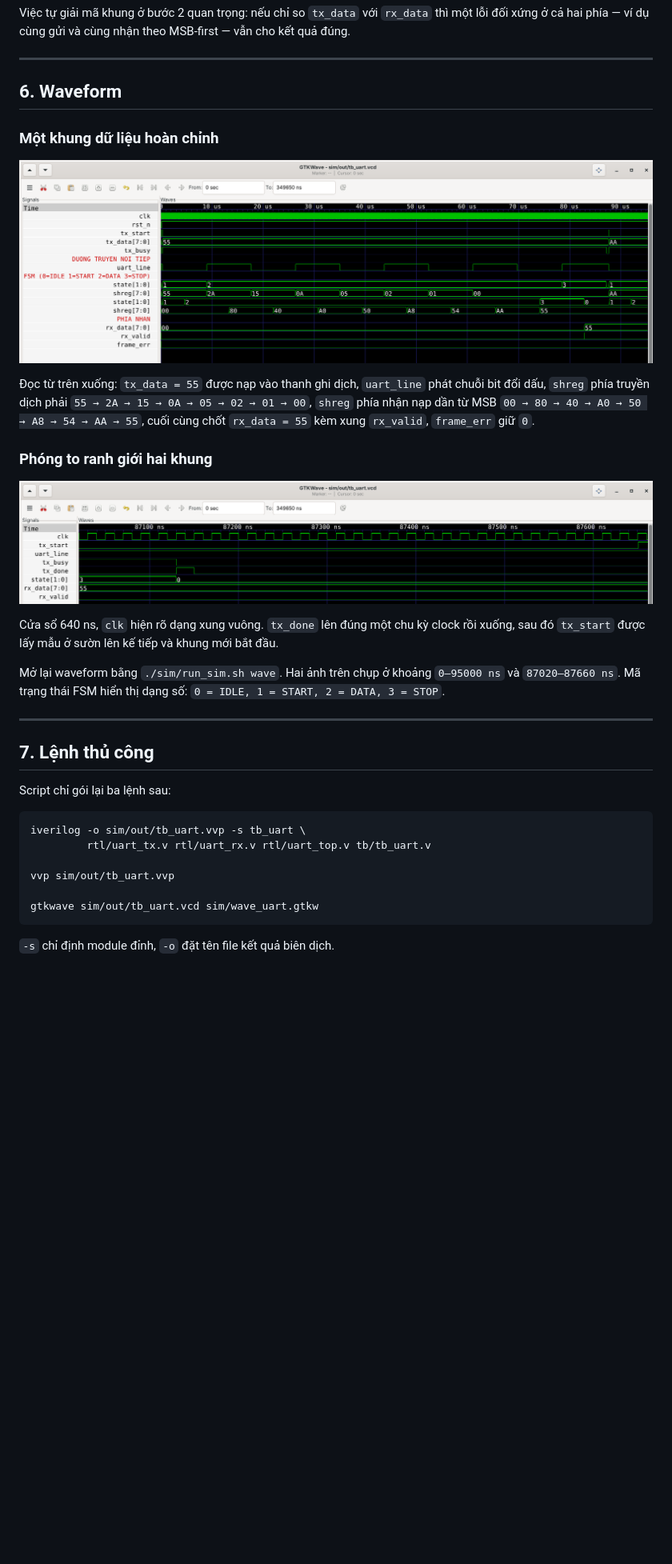
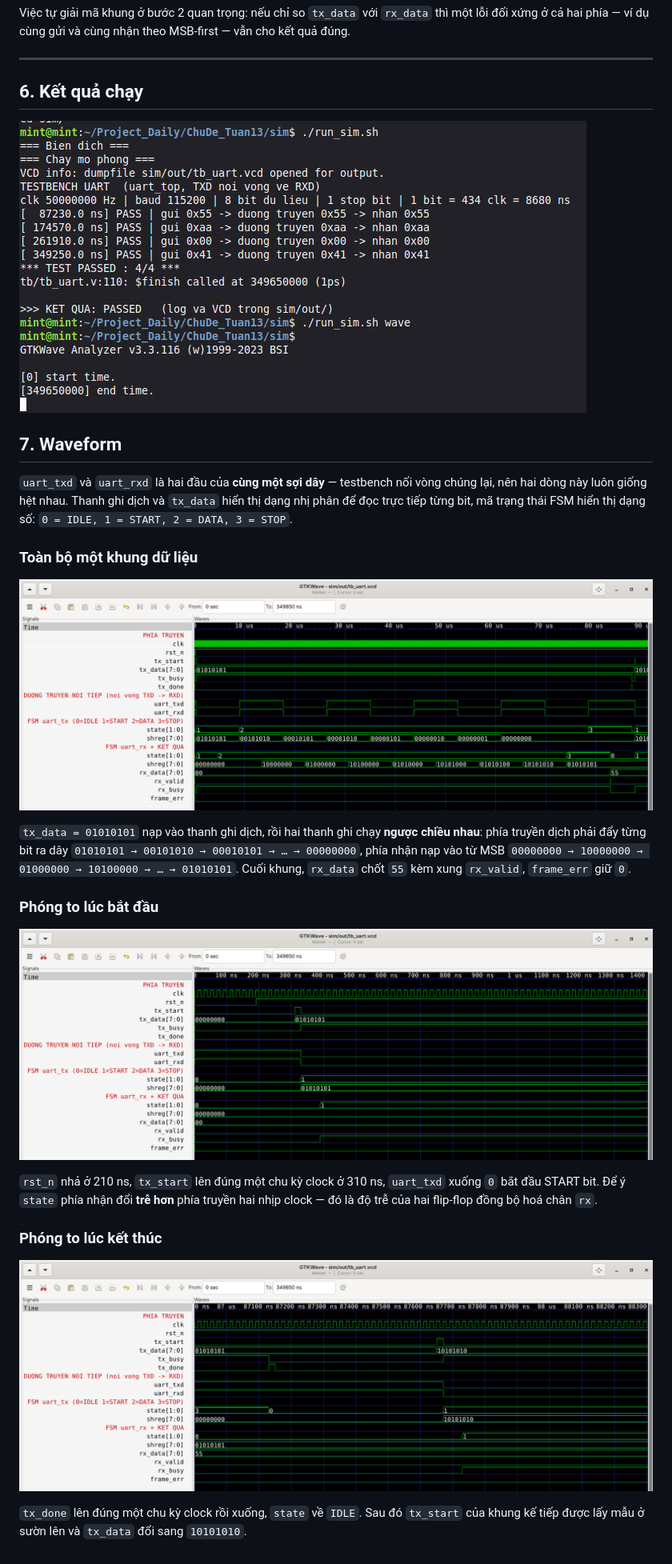
Before and after one commit to ndatuan0705/Project_Daily, a Markdown page: ChuDe_Tuan13/README.md, the part around one of its changes. Shown at 80% size. GitHub-like rendering; pictures changed too: ChuDe_Tuan13/docs/log_result.jpg (added), ChuDe_Tuan13/docs/wave_detail.png (deleted), ChuDe_Tuan13/docs/wave_done.png (added); blank space fills up the shorter version.

Commit message:
Lab 6 UART: hoan thien RTL, testbench, script mo phong va tai lieu

````diff
--- a/ChuDe_Tuan13/README.md
+++ b/ChuDe_Tuan13/README.md
@@ -179,42 +190,39 @@ thì một lỗi đối xứng ở cả hai phía — ví dụ cùng gửi và c
 
 ---
 
-## 6. Waveform
+## 6. Kết quả chạy
 
-### Một khung dữ liệu hoàn chỉnh
+![Log chạy trên Linux Mint](docs/log_result.jpg)
 
-![Waveform một khung](docs/wave_frame.png)
+## 7. Waveform
 
-Đọc từ trên xuống: `tx_data = 55` được nạp vào thanh ghi dịch, `uart_line` phát
-chuỗi bit đổi dấu, `shreg` phía truyền dịch phải `55 → 2A → 15 → 0A → 05 → 02 →
-01 → 00`, `shreg` phía nhận nạp dần từ MSB `00 → 80 → 40 → A0 → 50 → A8 → 54 →
-AA → 55`, cuối cùng chốt `rx_data = 55` kèm xung `rx_valid`, `frame_err` giữ `0`.
+`uart_txd` và `uart_rxd` là hai đầu của **cùng một sợi dây** — testbench nối
+vòng chúng lại, nên hai dòng này luôn giống hệt nhau. Thanh ghi dịch và
+`tx_data` hiển thị dạng nhị phân để đọc trực tiếp từng bit, mã trạng thái FSM
+hiển thị dạng số: `0 = IDLE, 1 = START, 2 = DATA, 3 = STOP`.
 
-### Phóng to ranh giới hai khung
+### Toàn bộ một khung dữ liệu
 
-![Waveform chi tiết](docs/wave_detail.png)
+![Waveform một khung](docs/wave_full_frame.png)
 
-Cửa sổ 640 ns, `clk` hiện rõ dạng xung vuông. `tx_done` lên đúng một chu kỳ
-clock rồi xuống, sau đó `tx_start` được lấy mẫu ở sườn lên kế tiếp và khung mới
-bắt đầu.
+`tx_data = 01010101` nạp vào thanh ghi dịch, rồi hai thanh ghi chạy **ngược
+chiều nhau**: phía truyền dịch phải đẩy từng bit ra dây
+`01010101 → 00101010 → 00010101 → … → 00000000`, phía nhận nạp vào từ MSB
+`00000000 → 10000000 → 01000000 → 10100000 → … → 01010101`. Cuối khung,
+`rx_data` chốt `55` kèm xung `rx_valid`, `frame_err` giữ `0`.
 
-Mở lại waveform bằng `./sim/run_sim.sh wave`. Hai ảnh trên chụp ở khoảng
-`0–95000 ns` và `87020–87660 ns`. Mã trạng thái FSM hiển thị dạng số:
-`0 = IDLE, 1 = START, 2 = DATA, 3 = STOP`.
+### Phóng to lúc bắt đầu
 
----
+![Waveform lúc bắt đầu](docs/wave_start.png)
 
-## 7. Lệnh thủ công
+`rst_n` nhả ở 210 ns, `tx_start` lên đúng một chu kỳ clock ở 310 ns, `uart_txd`
+xuống `0` bắt đầu START bit. Để ý `state` phía nhận đổi **trễ hơn** phía truyền
+hai nhịp clock — đó là độ trễ của hai flip-flop đồng bộ hoá chân `rx`.
 
-Script chỉ gói lại ba lệnh sau:
+### Phóng to lúc kết thúc
 
-```bash
-iverilog -o sim/out/tb_uart.vvp -s tb_uart \
-         rtl/uart_tx.v rtl/uart_rx.v rtl/uart_top.v tb/tb_uart.v
+![Waveform lúc kết thúc](docs/wave_done.png)
 
-vvp sim/out/tb_uart.vvp
-
-gtkwave sim/out/tb_uart.vcd sim/wave_uart.gtkw
-```
-
-`-s` chỉ định module đỉnh, `-o` đặt tên file kết quả biên dịch.
+`tx_done` lên đúng một chu kỳ clock rồi xuống, `state` về `IDLE`. Sau đó
+`tx_start` của khung kế tiếp được lấy mẫu ở sườn lên và `tx_data` đổi sang
+`10101010`.
````
Also changed, not shown: other parts of ChuDe_Tuan13/README.md (+15 -4 lines), README.md (+12 -21 lines), 7 other files.
